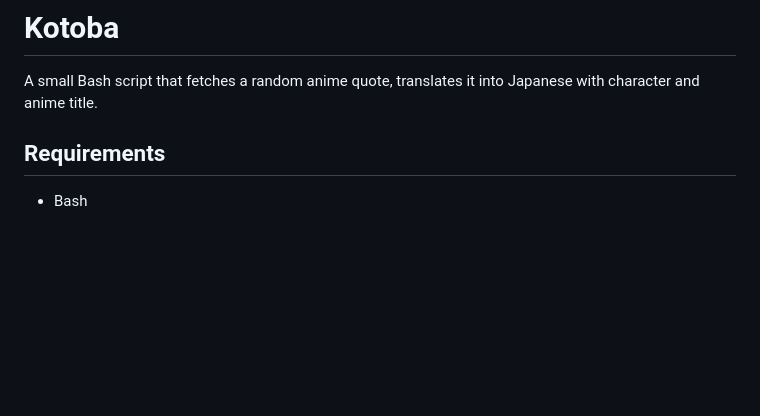
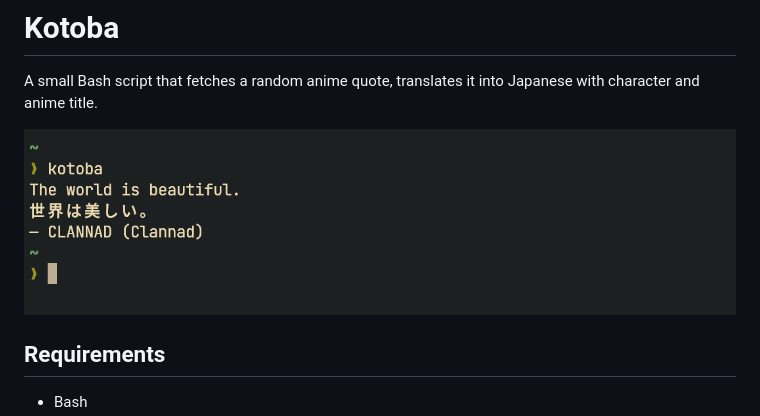
Before and after one commit to sijan-dev/kotoba, a Markdown page: README.md, the part around the change. GitHub-like rendering; pictures changed too: assets/image.png (added); blank space fills up the shorter version.

Commit message:
update the preview image in readme

```diff
--- a/README.md
+++ b/README.md
@@ -2,6 +2,8 @@
 
 A small Bash script that fetches a random anime quote, translates it into
 Japanese with character and anime title.
+
+![Kotoba preview](assets/image.png)
 
 ## Requirements
 
```
